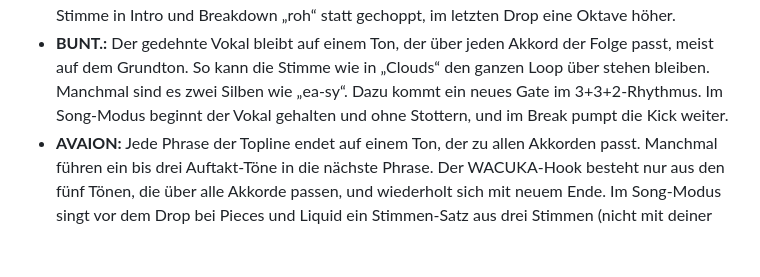
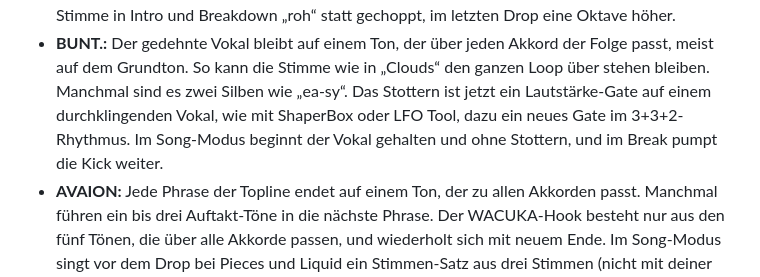
Before and after one commit to Miosmios2247/ProjectX, a Markdown page: docs/HOERLABOR.md, the part around the change. Drawn GitHub-style; blank space fills up the shorter version.

Commit message:
docs: describe the vowel gate in the round 4 notes
Co-Authored-By: Claude Opus 5.5 <noreply@anthropic.com>
Claude-Session: https://claude.ai/code/session_01EMHCzMhsuGNBuaR3ScMSPv

```diff
--- a/docs/HOERLABOR.md
+++ b/docs/HOERLABOR.md
@@ -22,8 +22,9 @@ Akkord-Griffen und Handwerksregeln aus Tutorials
   singt die Stimme in Intro und Breakdown „roh“ statt gechoppt, im letzten Drop eine Oktave höher.
 - **BUNT.:** Der gedehnte Vokal bleibt auf einem Ton, der über jeden Akkord der Folge passt, meist
   auf dem Grundton. So kann die Stimme wie in „Clouds“ den ganzen Loop über stehen bleiben.
-  Manchmal sind es zwei Silben wie „ea-sy“. Dazu kommt ein neues Gate im 3+3+2-Rhythmus. Im
-  Song-Modus beginnt der Vokal gehalten und ohne Stottern, und im Break pumpt die Kick weiter.
+  Manchmal sind es zwei Silben wie „ea-sy“. Das Stottern ist jetzt ein Lautstärke-Gate auf einem
+  durchklingenden Vokal, wie mit ShaperBox oder LFO Tool, dazu ein neues Gate im 3+3+2-Rhythmus.
+  Im Song-Modus beginnt der Vokal gehalten und ohne Stottern, und im Break pumpt die Kick weiter.
 - **AVAION:** Jede Phrase der Topline endet auf einem Ton, der zu allen Akkorden passt. Manchmal
   führen ein bis drei Auftakt-Töne in die nächste Phrase. Der WACUKA-Hook besteht nur aus den fünf
   Tönen, die über alle Akkorde passen, und wiederholt sich mit neuem Ende. Im Song-Modus singt vor
```
